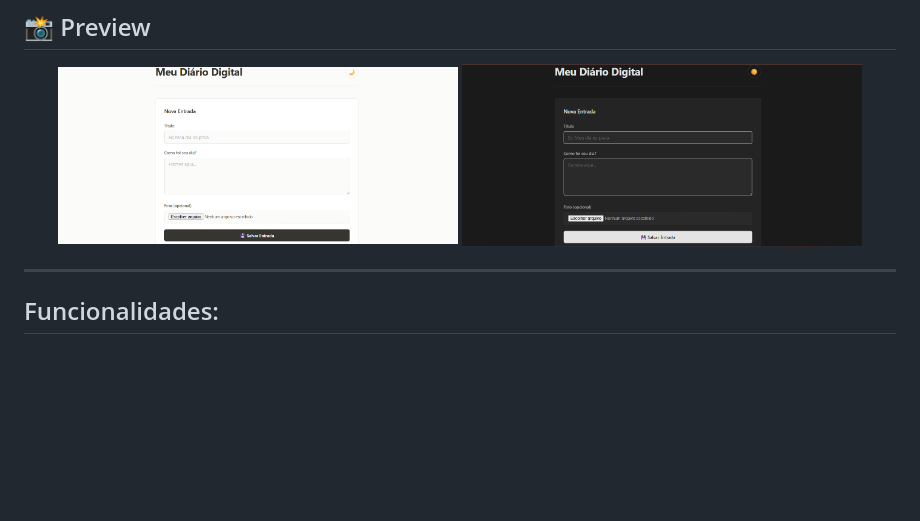
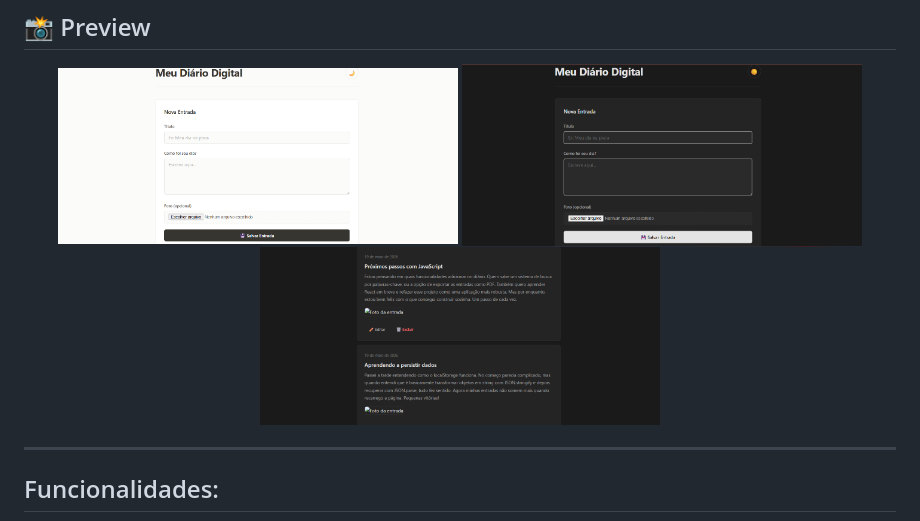
Before and after one commit to alananjos06/diario-digital, a Markdown page: README.md, the part around the change. Drawn GitHub-style; pictures changed too: preview-entradas.png (added); blank space fills up the shorter version.

Commit message:
adicionei print das entradas

```diff
--- a/README.md
+++ b/README.md
@@ -9,6 +9,7 @@ Um diário pessoal digital construído com **HTML, CSS e JavaScript puro**, como
 <div align="center">
   <img src="./preview-claro.png" alt="Tema claro" width="400">
   <img src="./preview-escuro.png" alt="Tema escuro" width="400">
+  <img src="./preview-entradas.png" alt="Entradas" width="400">
 </div>
 
 ---
```
